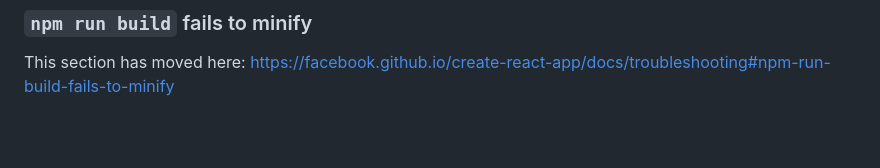
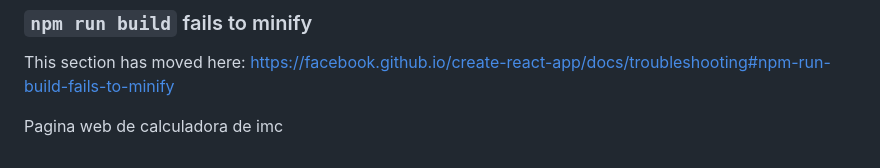
Before and after one commit to romanreyy/imc, a Markdown page: README.md, the part around the change. GitHub-like rendering; blank space fills up the shorter version.

```diff
--- a/README.md
+++ b/README.md
@@ -68,3 +68,6 @@ This section has moved here: [https://facebook.github.io/create-react-app/docs/d
 ### `npm run build` fails to minify
 
 This section has moved here: [https://facebook.github.io/create-react-app/docs/troubleshooting#npm-run-build-fails-to-minify](https://facebook.github.io/create-react-app/docs/troubleshooting#npm-run-build-fails-to-minify)
+
+
+Pagina web de calculadora de imc
```
